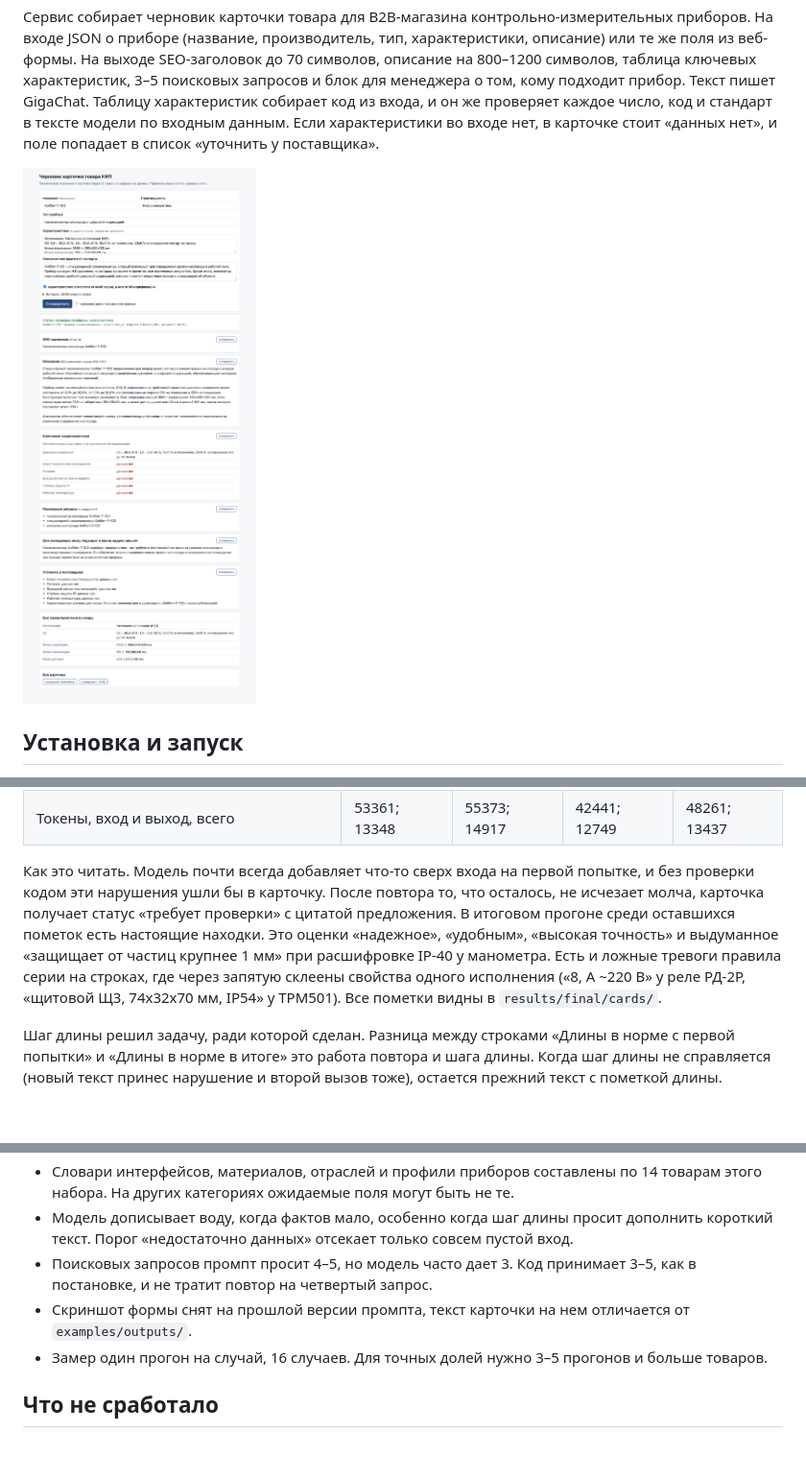
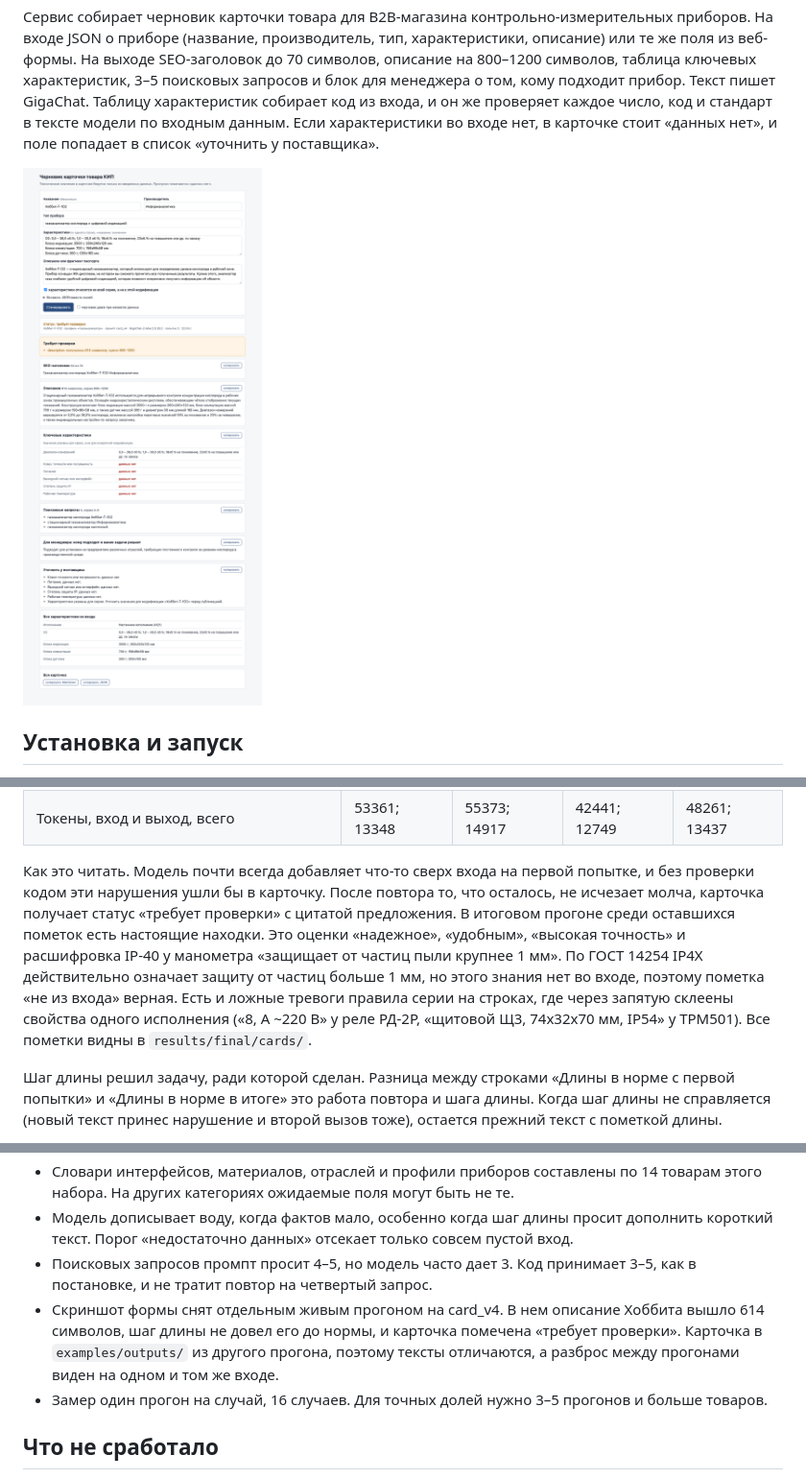
Before and after one commit to nata2627/product-card-generator, a Markdown page: README.md, 3 parts joined by grey strips. Shown at 96% size. GitHub-like rendering; pictures changed too: docs/web_form.png; blank space fills up the shorter version.

Commit message:
Retake form screenshot on prompt v4, word the IP-40 note as not from input

```diff
--- a/README.md
+++ b/README.md
@@ -179,7 +179,7 @@ RUN_LIVE=1 .venv/bin/python -m pytest -q -m live   # один живой выз
 | Время карточки, медиана и максимум, с | 27,3; 36,5 | 24,8; 43,0 | 23,5; 48,5 | 21,1; 39,6 |
 | Токены, вход и выход, всего | 53361; 13348 | 55373; 14917 | 42441; 12749 | 48261; 13437 |
 
-Как это читать. Модель почти всегда добавляет что-то сверх входа на первой попытке, и без проверки кодом эти нарушения ушли бы в карточку. После повтора то, что осталось, не исчезает молча, карточка получает статус «требует проверки» с цитатой предложения. В итоговом прогоне среди оставшихся пометок есть настоящие находки. Это оценки «надежное», «удобным», «высокая точность» и выдуманное «защищает от частиц крупнее 1 мм» при расшифровке IP-40 у манометра. Есть и ложные тревоги правила серии на строках, где через запятую склеены свойства одного исполнения («8, А ~220 В» у реле РД-2Р, «щитовой Щ3, 74x32x70 мм, IP54» у ТРМ501). Все пометки видны в `results/final/cards/`.
+Как это читать. Модель почти всегда добавляет что-то сверх входа на первой попытке, и без проверки кодом эти нарушения ушли бы в карточку. После повтора то, что осталось, не исчезает молча, карточка получает статус «требует проверки» с цитатой предложения. В итоговом прогоне среди оставшихся пометок есть настоящие находки. Это оценки «надежное», «удобным», «высокая точность» и расшифровка IP-40 у манометра «защищает от частиц пыли крупнее 1 мм». По ГОСТ 14254 IP4X действительно означает защиту от частиц больше 1 мм, но этого знания нет во входе, поэтому пометка «не из входа» верная. Есть и ложные тревоги правила серии на строках, где через запятую склеены свойства одного исполнения («8, А ~220 В» у реле РД-2Р, «щитовой Щ3, 74x32x70 мм, IP54» у ТРМ501). Все пометки видны в `results/final/cards/`.
 
 Шаг длины решил задачу, ради которой сделан. Разница между строками «Длины в норме с первой попытки» и «Длины в норме в итоге» это работа повтора и шага длины. Когда шаг длины не справляется (новый текст принес нарушение и второй вызов тоже), остается прежний текст с пометкой длины.
 
@@ -208,7 +208,7 @@ card_v4 выбран за длину с первой попытки, долю к
 - Словари интерфейсов, материалов, отраслей и профили приборов составлены по 14 товарам этого набора. На других категориях ожидаемые поля могут быть не те.
 - Модель дописывает воду, когда фактов мало, особенно когда шаг длины просит дополнить короткий текст. Порог «недостаточно данных» отсекает только совсем пустой вход.
 - Поисковых запросов промпт просит 4–5, но модель часто дает 3. Код принимает 3–5, как в постановке, и не тратит повтор на четвертый запрос.
-- Скриншот формы снят на прошлой версии промпта, текст карточки на нем отличается от `examples/outputs/`.
+- Скриншот формы снят отдельным живым прогоном на card_v4. В нем описание Хоббита вышло 614 символов, шаг длины не довел его до нормы, и карточка помечена «требует проверки». Карточка в `examples/outputs/` из другого прогона, поэтому тексты отличаются, а разброс между прогонами виден на одном и том же входе.
 - Замер один прогон на случай, 16 случаев. Для точных долей нужно 3–5 прогонов и больше товаров.
 
 ## Что не сработало
```
